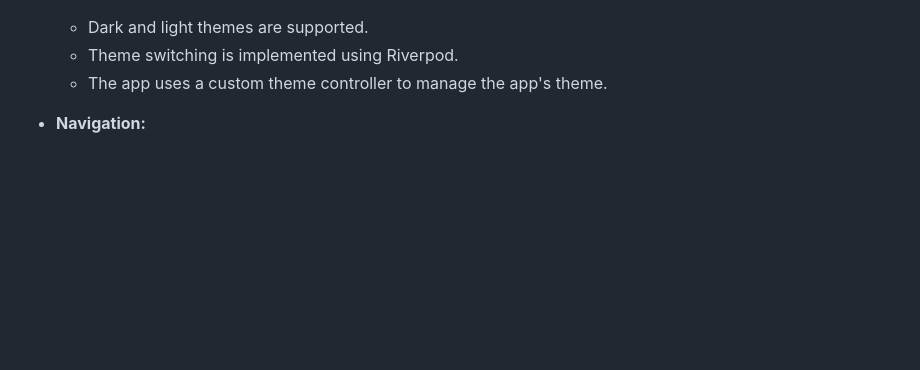
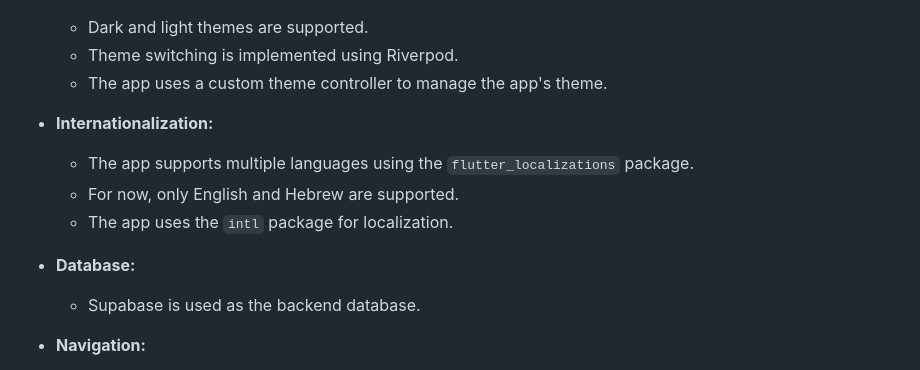
Before and after one commit to Mekonnen-williston/real_social_app, a Markdown page: README.md, the part around the change. Rendered like a GitHub page; blank space fills up the shorter version.

Commit message:
Update README.md to include internationalization support and database details

```diff
--- a/README.md
+++ b/README.md
@@ -19,6 +19,14 @@ A Flutter application that demonstrates clean architecture, real-time updates wi
   - Dark and light themes are supported.
   - Theme switching is implemented using Riverpod.
   - The app uses a custom theme controller to manage the app's theme.
+
+- **Internationalization:**
+  - The app supports multiple languages using the `flutter_localizations` package.
+  - For now, only English and Hebrew are supported.
+  - The app uses the `intl` package for localization.
+
+- **Database:**
+  - Supabase is used as the backend database.
 
 - **Navigation:**
   - AutoRoute (with AdaptiveAutoRouter) for type-safe, declarative navigation.
```
